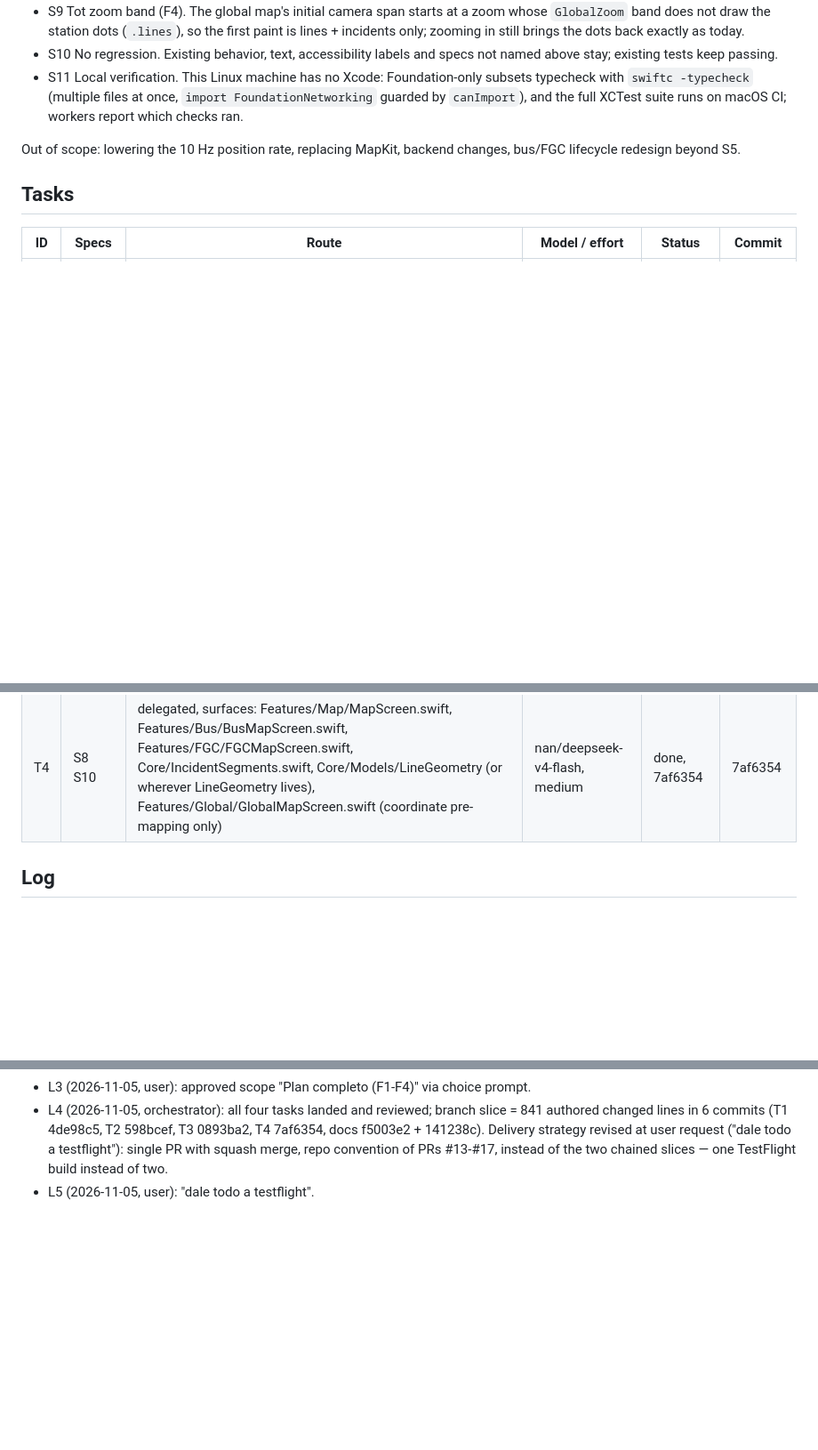
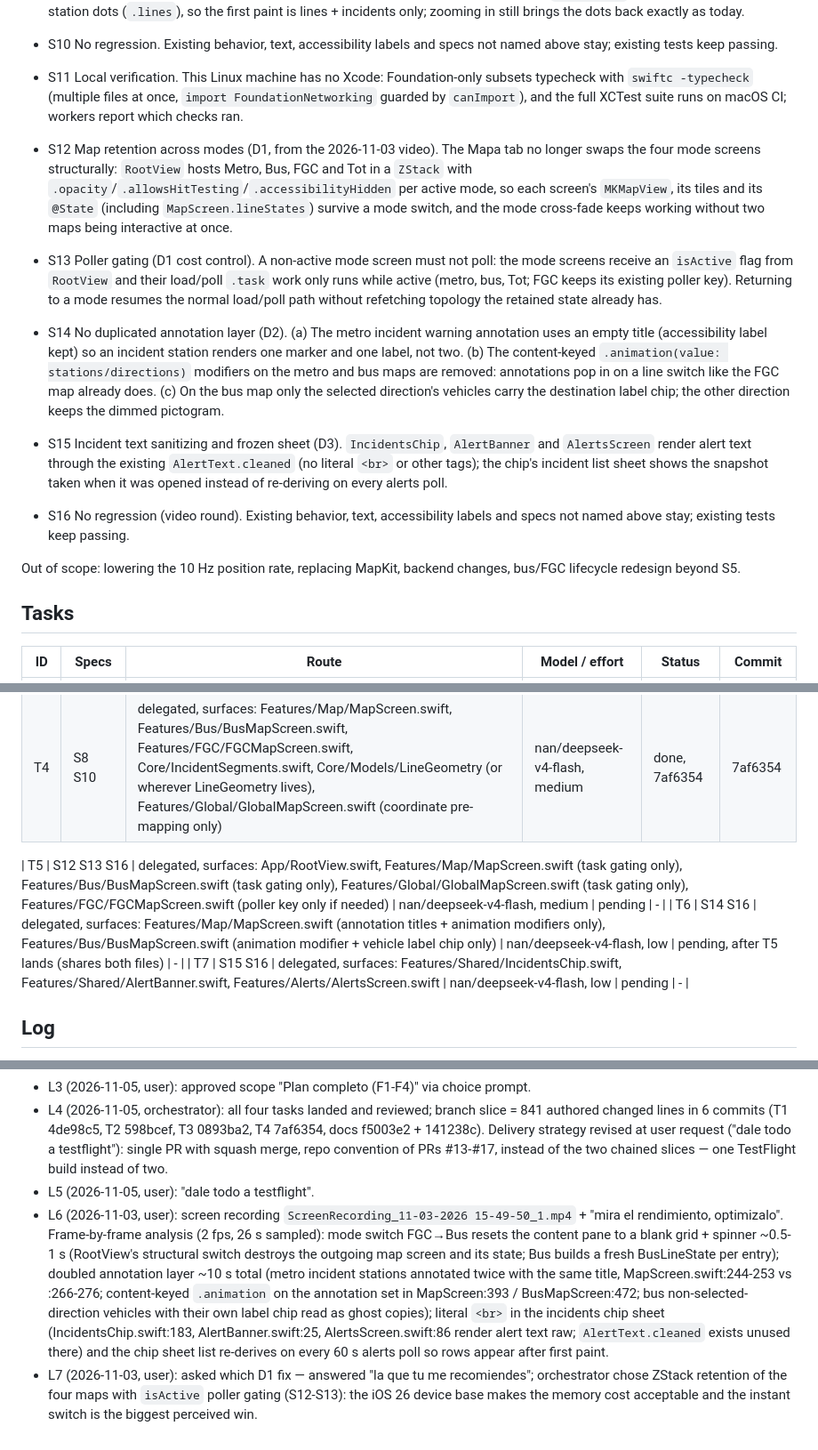
Before and after one commit to albert-castellvi/TransportCat, a Markdown page: odd/tasks/map-perf.md, 3 parts joined by grey strips. Shown at 89% size. Rendered like a GitHub page; blank space fills up the shorter version.

Commit message:
docs(odd): map-perf video round — specs S12-S16, tasks T5-T7

```diff
--- a/odd/tasks/map-perf.md
+++ b/odd/tasks/map-perf.md
@@ -16,6 +16,12 @@ Status: approved by user 2026-11-05 ("Plan completo (F1-F4)").
 - S10 No regression. Existing behavior, text, accessibility labels and specs not named above stay; existing tests keep passing.
 - S11 Local verification. This Linux machine has no Xcode: Foundation-only subsets typecheck with `swiftc -typecheck` (multiple files at once, `import FoundationNetworking` guarded by `canImport`), and the full XCTest suite runs on macOS CI; workers report which checks ran.
 
+- S12 Map retention across modes (D1, from the 2026-11-03 video). The Mapa tab no longer swaps the four mode screens structurally: `RootView` hosts Metro, Bus, FGC and Tot in a `ZStack` with `.opacity`/`.allowsHitTesting`/`.accessibilityHidden` per active mode, so each screen's `MKMapView`, its tiles and its `@State` (including `MapScreen.lineStates`) survive a mode switch, and the mode cross-fade keeps working without two maps being interactive at once.
+- S13 Poller gating (D1 cost control). A non-active mode screen must not poll: the mode screens receive an `isActive` flag from `RootView` and their load/poll `.task` work only runs while active (metro, bus, Tot; FGC keeps its existing poller key). Returning to a mode resumes the normal load/poll path without refetching topology the retained state already has.
+- S14 No duplicated annotation layer (D2). (a) The metro incident warning annotation uses an empty title (accessibility label kept) so an incident station renders one marker and one label, not two. (b) The content-keyed `.animation(value: stations/directions)` modifiers on the metro and bus maps are removed: annotations pop in on a line switch like the FGC map already does. (c) On the bus map only the selected direction's vehicles carry the destination label chip; the other direction keeps the dimmed pictogram.
+- S15 Incident text sanitizing and frozen sheet (D3). `IncidentsChip`, `AlertBanner` and `AlertsScreen` render alert text through the existing `AlertText.cleaned` (no literal `<br>` or other tags); the chip's incident list sheet shows the snapshot taken when it was opened instead of re-deriving on every alerts poll.
+- S16 No regression (video round). Existing behavior, text, accessibility labels and specs not named above stay; existing tests keep passing.
+
 Out of scope: lowering the 10 Hz position rate, replacing MapKit, backend changes, bus/FGC lifecycle redesign beyond S5.
 
 ## Tasks
@@ -26,9 +32,15 @@ Out of scope: lowering the 10 Hz position rate, replacing MapKit, backend change
 | T3 | S9 | delegated, surfaces: Features/Global/GlobalMapScreen.swift, Core/Global/GlobalZoom.swift (if a constant needs moving) | nan/deepseek-v4-flash, low | done, 0893ba2 | 0893ba2 |
 | T4 | S8 S10 | delegated, surfaces: Features/Map/MapScreen.swift, Features/Bus/BusMapScreen.swift, Features/FGC/FGCMapScreen.swift, Core/IncidentSegments.swift, Core/Models/LineGeometry (or wherever LineGeometry lives), Features/Global/GlobalMapScreen.swift (coordinate pre-mapping only) | nan/deepseek-v4-flash, medium | done, 7af6354 | 7af6354 |
 
+| T5 | S12 S13 S16 | delegated, surfaces: App/RootView.swift, Features/Map/MapScreen.swift (task gating only), Features/Bus/BusMapScreen.swift (task gating only), Features/Global/GlobalMapScreen.swift (task gating only), Features/FGC/FGCMapScreen.swift (poller key only if needed) | nan/deepseek-v4-flash, medium | pending | - |
+| T6 | S14 S16 | delegated, surfaces: Features/Map/MapScreen.swift (annotation titles + animation modifiers only), Features/Bus/BusMapScreen.swift (animation modifier + vehicle label chip only) | nan/deepseek-v4-flash, low | pending, after T5 lands (shares both files) | - |
+| T7 | S15 S16 | delegated, surfaces: Features/Shared/IncidentsChip.swift, Features/Shared/AlertBanner.swift, Features/Alerts/AlertsScreen.swift | nan/deepseek-v4-flash, low | pending | - |
+
 ## Log
 - L1 (2026-11-05, user): "vamos a opimizar la app, en algunos casos va lenta la carga del mapa y estoy seguro que se puede mejorar, te paso algunas ccapturas de pantalla de los puntos a revisar" (screenshots IMG_6575/6576: metro line maps L1/L2; IMG_6577: Tot view with the whole network).
 - L2 (2026-11-05, orchestrator): perf audit by gentle-ai-explore (task mw0gy607-1-zf4b) with file:line evidence; key findings: serial timetable→stations→geometry chain (AppModel.swift:260-267), failure-only disk cache (AppModel.swift:255-300), no in-memory LineState reuse (MapScreen.swift:83-88), synchronous disk saves on the main actor, ~2.7 s per-line stagger in the Tot poll loop (GlobalNetworkState.swift:110-118), per-render incident grouping + coordinate re-mapping at 10 Hz, Tot drawing station dots at launch zoom.
 - L3 (2026-11-05, user): approved scope "Plan completo (F1-F4)" via choice prompt.
 - L4 (2026-11-05, orchestrator): all four tasks landed and reviewed; branch slice = 841 authored changed lines in 6 commits (T1 4de98c5, T2 598bcef, T3 0893ba2, T4 7af6354, docs f5003e2 + 141238c). Delivery strategy revised at user request ("dale todo a testflight"): single PR with squash merge, repo convention of PRs #13-#17, instead of the two chained slices — one TestFlight build instead of two.
 - L5 (2026-11-05, user): "dale todo a testflight".
+- L6 (2026-11-03, user): screen recording `ScreenRecording_11-03-2026 15-49-50_1.mp4` + "mira el rendimiento, optimizalo". Frame-by-frame analysis (2 fps, 26 s sampled): mode switch FGC→Bus resets the content pane to a blank grid + spinner ~0.5-1 s (RootView's structural switch destroys the outgoing map screen and its state; Bus builds a fresh BusLineState per entry); doubled annotation layer ~10 s total (metro incident stations annotated twice with the same title, MapScreen.swift:244-253 vs :266-276; content-keyed `.animation` on the annotation set in MapScreen:393 / BusMapScreen:472; bus non-selected-direction vehicles with their own label chip read as ghost copies); literal `<br>` in the incidents chip sheet (IncidentsChip.swift:183, AlertBanner.swift:25, AlertsScreen.swift:86 render alert text raw; `AlertText.cleaned` exists unused there) and the chip sheet list re-derives on every 60 s alerts poll so rows appear after first paint.
+- L7 (2026-11-03, user): asked which D1 fix — answered "la que tu me recomiendes"; orchestrator chose ZStack retention of the four maps with `isActive` poller gating (S12-S13): the iOS 26 device base makes the memory cost acceptable and the instant switch is the biggest perceived win.
```
